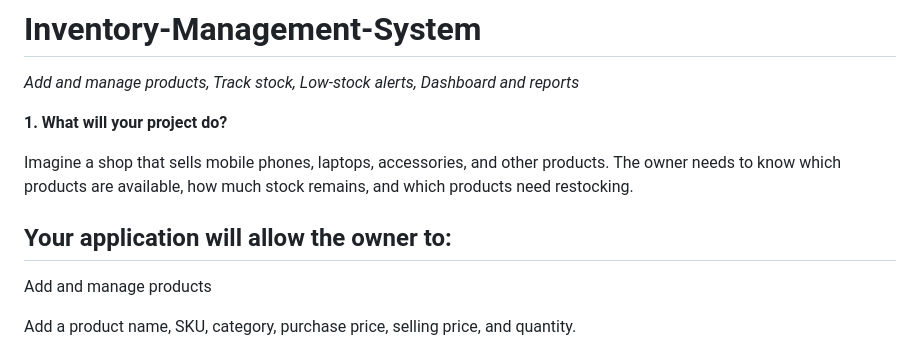
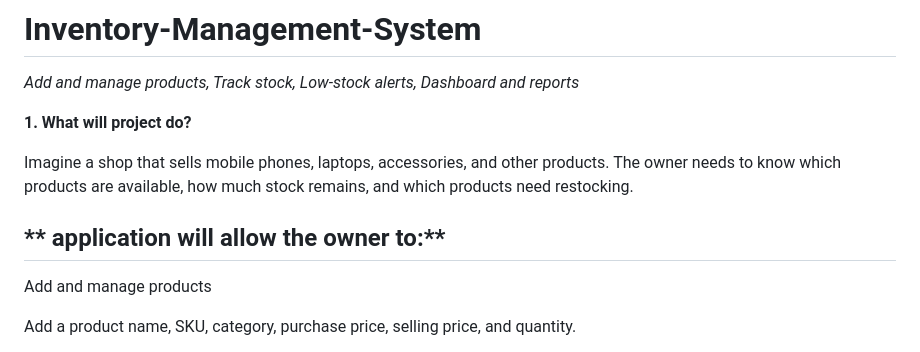
Before and after one commit to keerthan-777/Inventory-Management-System, a Markdown page: README.md, the part around the change. Rendered like a GitHub page.

```diff
--- a/README.md
+++ b/README.md
@@ -1,11 +1,11 @@
 # Inventory-Management-System
 _Add and manage products, Track stock, Low-stock alerts, Dashboard and reports_
 
-**1. What will your project do?**
+**1. What will  project do?**
 
 Imagine a shop that sells mobile phones, laptops, accessories, and other products. The owner needs to know which products are available, how much stock remains, and which products need restocking.
 
-**Your application will allow the owner to:**
+** application will allow the owner to:**
 ------------------------------------------
 Add and manage products
 
```
